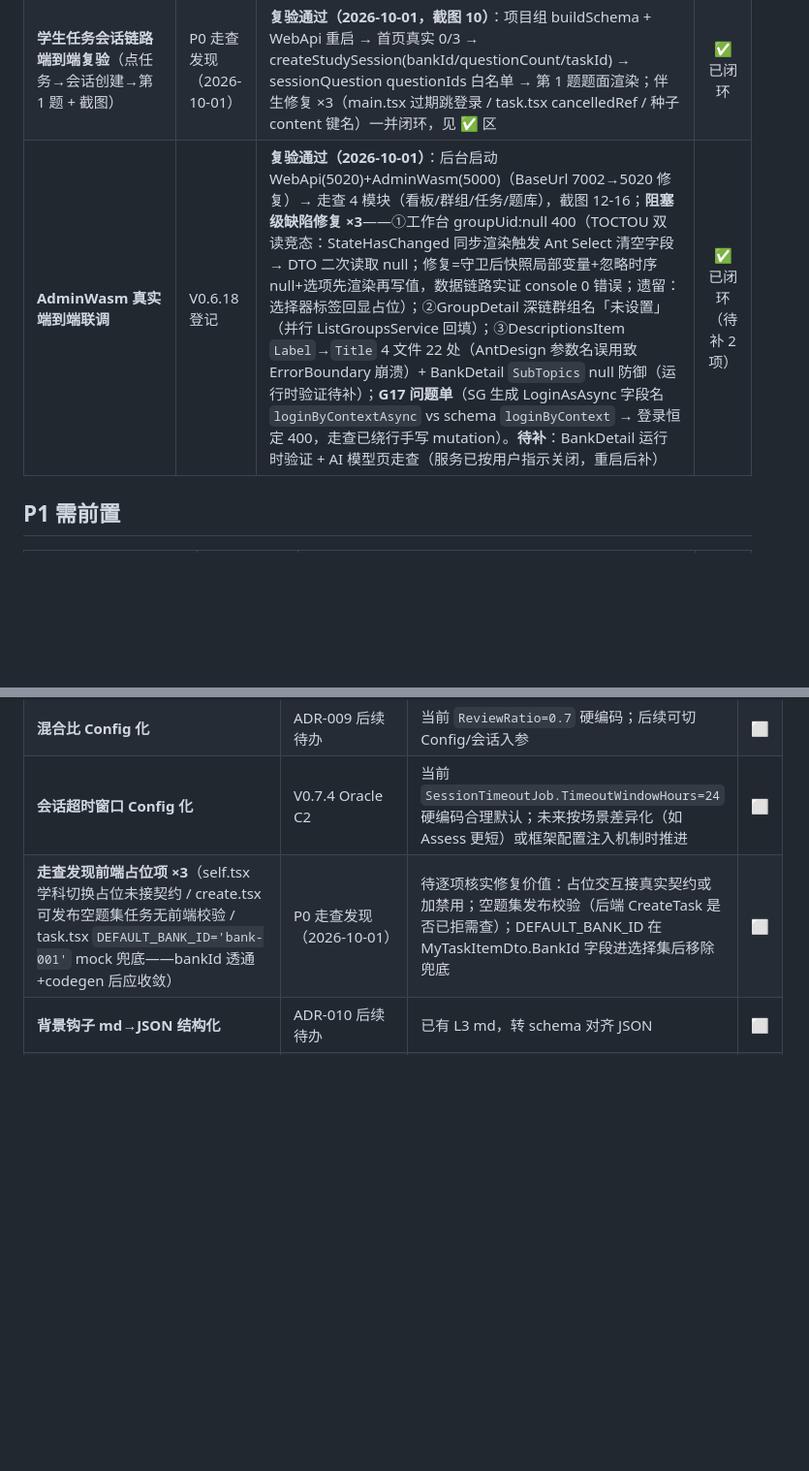
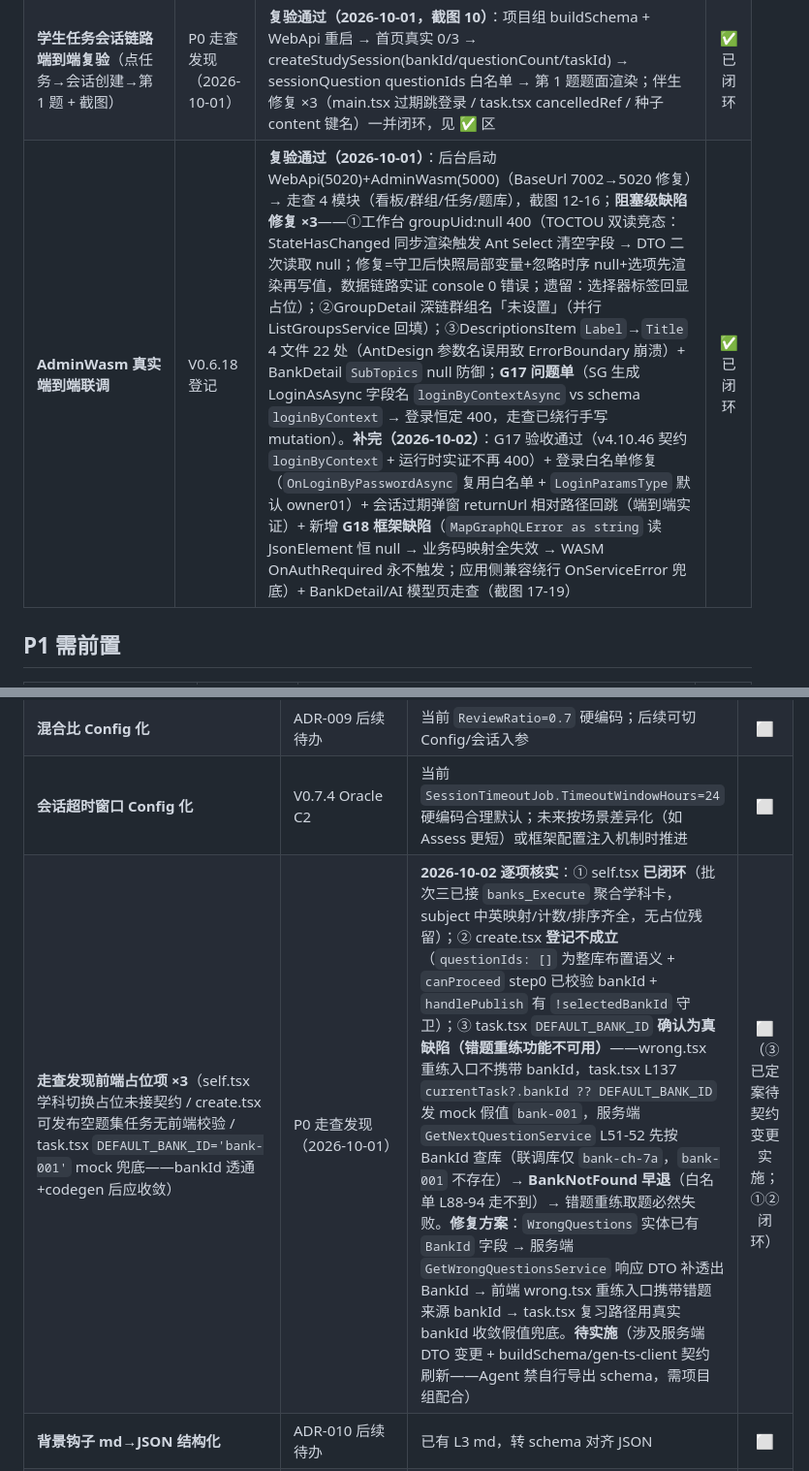
Before and after one commit to LoongBa/XiaoShuTong, a Markdown page: docs/工作计划.md, 2 parts joined by grey strips. Shown at 97% size. GitHub-like rendering; blank space fills up the shorter version.

Commit message:
docs(工作计划): P2 走查占位项 ×3 逐项核实——self.tsx 学科切换已闭环（接真实 banks_Execute）+ create.tsx 空题集登记不成立（[]=整库语义+前端已校验）+ task.tsx DEFAULT_BANK_ID 确认为真缺陷（错题重练发 mock 假值 bank-001 → 服务端 BankNotFound 早退，功能不可用）；修复方案定案（WrongQuestions.BankId 透出 → 前端携带真实 bankId），待契约变更实施（需项目组 buildSchema）

```diff
--- a/docs/工作计划.md
+++ b/docs/工作计划.md
@@ -52,7 +52,7 @@
 |--------|------|------|:---:|
 | **浏览器走查补证**（登录后业务页 UI 截图：待收区块/removeBuddy/候选/weakness） | V0.7.0 审核 §八 | **通道已解锁（2026-10-01）**：playwright-edge MCP（--extension --browser msedge 连 Edge 扩展）绕过 Chrome spawn 拦截；种子删库重建补齐待收/搭子数据；**已截图 9 张**（首页/排名/候选/weakness/待收区块/accept 实证 + removeBuddy 复验 08 + createTask 复验 09）；removeBuddy 400 缺陷已绕行修复且**复验通过** | ✅ 已闭环 |
 | **学生任务会话链路端到端复验**（点任务→会话创建→第 1 题 + 截图） | P0 走查发现（2026-10-01） | **复验通过（2026-10-01，截图 10）**：项目组 buildSchema + WebApi 重启 → 首页真实 0/3 → createStudySession(bankId/questionCount/taskId) → sessionQuestion questionIds 白名单 → 第 1 题题面渲染；伴生修复 ×3（main.tsx 过期跳登录 / task.tsx cancelledRef / 种子 content 键名）一并闭环，见 ✅ 区 | ✅ 已闭环 |
-| **AdminWasm 真实端到端联调** | V0.6.18 登记 | **复验通过（2026-10-01）**：后台启动 WebApi(5020)+AdminWasm(5000)（BaseUrl 7002→5020 修复）→ 走查 4 模块（看板/群组/任务/题库），截图 12-16；**阻塞级缺陷修复 ×3**——①工作台 groupUid:null 400（TOCTOU 双读竞态：StateHasChanged 同步渲染触发 Ant Select 清空字段 → DTO 二次读取 null；修复=守卫后快照局部变量+忽略时序 null+选项先渲染再写值，数据链路实证 console 0 错误；遗留：选择器标签回显占位）；②GroupDetail 深链群组名「未设置」（并行 ListGroupsService 回填）；③DescriptionsItem `Label`→`Title` 4 文件 22 处（AntDesign 参数名误用致 ErrorBoundary 崩溃）+ BankDetail `SubTopics` null 防御（运行时验证待补）；**G17 问题单**（SG 生成 LoginAsAsync 字段名 `loginByContextAsync` vs schema `loginByContext` → 登录恒定 400，走查已绕行手写 mutation）。**待补**：BankDetail 运行时验证 + AI 模型页走查（服务已按用户指示关闭，重启后补） | ✅ 已闭环（待补 2 项） |
+| **AdminWasm 真实端到端联调** | V0.6.18 登记 | **复验通过（2026-10-01）**：后台启动 WebApi(5020)+AdminWasm(5000)（BaseUrl 7002→5020 修复）→ 走查 4 模块（看板/群组/任务/题库），截图 12-16；**阻塞级缺陷修复 ×3**——①工作台 groupUid:null 400（TOCTOU 双读竞态：StateHasChanged 同步渲染触发 Ant Select 清空字段 → DTO 二次读取 null；修复=守卫后快照局部变量+忽略时序 null+选项先渲染再写值，数据链路实证 console 0 错误；遗留：选择器标签回显占位）；②GroupDetail 深链群组名「未设置」（并行 ListGroupsService 回填）；③DescriptionsItem `Label`→`Title` 4 文件 22 处（AntDesign 参数名误用致 ErrorBoundary 崩溃）+ BankDetail `SubTopics` null 防御；**G17 问题单**（SG 生成 LoginAsAsync 字段名 `loginByContextAsync` vs schema `loginByContext` → 登录恒定 400，走查已绕行手写 mutation）。**补完（2026-10-02）**：G17 验收通过（v4.10.46 契约 `loginByContext` + 运行时实证不再 400）+ 登录白名单修复（`OnLoginByPasswordAsync` 复用白名单 + `LoginParamsType` 默认 owner01）+ 会话过期弹窗 returnUrl 相对路径回跳（端到端实证）+ 新增 **G18 框架缺陷**（`MapGraphQLError as string` 读 JsonElement 恒 null → 业务码映射全失效 → WASM OnAuthRequired 永不触发；应用侧兼容绕行 OnServiceError 兜底）+ BankDetail/AI 模型页走查（截图 17-19） | ✅ 已闭环 |
 
 ## P1 需前置
 
@@ -77,7 +77,7 @@
 | **O4 连线组件 + 题库 O 系列扩量** | ADR-009/010 后续待办 | O 系列真实题库仅少量（O4 pairs 展示侧后置）；组件仅 mock 可用 | ⬜ |
 | **混合比 Config 化** | ADR-009 后续待办 | 当前 `ReviewRatio=0.7` 硬编码；后续可切 Config/会话入参 | ⬜ |
 | **会话超时窗口 Config 化** | V0.7.4 Oracle C2 | 当前 `SessionTimeoutJob.TimeoutWindowHours=24` 硬编码合理默认；未来按场景差异化（如 Assess 更短）或框架配置注入机制时推进 | ⬜ |
-| **走查发现前端占位项 ×3**（self.tsx 学科切换占位未接契约 / create.tsx 可发布空题集任务无前端校验 / task.tsx `DEFAULT_BANK_ID='bank-001'` mock 兜底——bankId 透通+codegen 后应收敛） | P0 走查发现（2026-10-01） | 待逐项核实修复价值：占位交互接真实契约或加禁用；空题集发布校验（后端 CreateTask 是否已拒需查）；DEFAULT_BANK_ID 在 MyTaskItemDto.BankId 字段进选择集后移除兜底 | ⬜ |
+| **走查发现前端占位项 ×3**（self.tsx 学科切换占位未接契约 / create.tsx 可发布空题集任务无前端校验 / task.tsx `DEFAULT_BANK_ID='bank-001'` mock 兜底——bankId 透通+codegen 后应收敛） | P0 走查发现（2026-10-01） | **2026-10-02 逐项核实**：① self.tsx **已闭环**（批次三已接 `banks_Execute` 聚合学科卡，subject 中英映射/计数/排序齐全，无占位残留）；② create.tsx **登记不成立**（`questionIds: []` 为整库布置语义 + `canProceed` step0 已校验 bankId + `handlePublish` 有 `!selectedBankId` 守卫）；③ task.tsx `DEFAULT_BANK_ID` **确认为真缺陷（错题重练功能不可用）**——wrong.tsx 重练入口不携带 bankId，task.tsx L137 `currentTask?.bankId ?? DEFAULT_BANK_ID` 发 mock 假值 `bank-001`，服务端 `GetNextQuestionService` L51-52 先按 BankId 查库（联调库仅 `bank-ch-7a`，`bank-001` 不存在）→ **BankNotFound 早退**（白名单 L88-94 走不到）→ 错题重练取题必然失败。**修复方案**：`WrongQuestions` 实体已有 `BankId` 字段 → 服务端 `GetWrongQuestionsService` 响应 DTO 补透出 BankId → 前端 wrong.tsx 重练入口携带错题来源 bankId → task.tsx 复习路径用真实 bankId 收敛假值兜底。**待实施**（涉及服务端 DTO 变更 + buildSchema/gen-ts-client 契约刷新——Agent 禁自行导出 schema，需项目组配合） | ⬜（③ 已定案待契约变更实施；①② 闭环） |
 | **背景钩子 md→JSON 结构化** | ADR-010 后续待办 | 已有 L3 md，转 schema 对齐 JSON | ⬜ |
 | **任务题集变更后的进度重算基准** | ADR-010 后续待办 | 任务编辑题集后 TaskAssignments.Progress 基准重算 | ⬜ |
 | **题库格式缺口**（~~部分题目 ID 不合规~~ / 英语 kp 单词级 / txt2json.py 仅覆盖语文） | 题库/AGENTS.md 已知缺口 | **英语题目 ID 不合规已闭环（2026-09-30，内容资产迭代）**——3428 个违规 ID（`Q-eng-r1-KC-eng7a-0001` 四段 + `-KC-` 连字符）重命名为 `Q-eng-{册段}{题型}-{序号}`（三段合规、唯一性保持、knowledge_card_id 不变、schema 校验 0 问题）；**剩余未闭环**：英语 kp 单词级（应篇目/事件级）+ txt2json.py 仅覆盖语文 | ⬜ |
```
